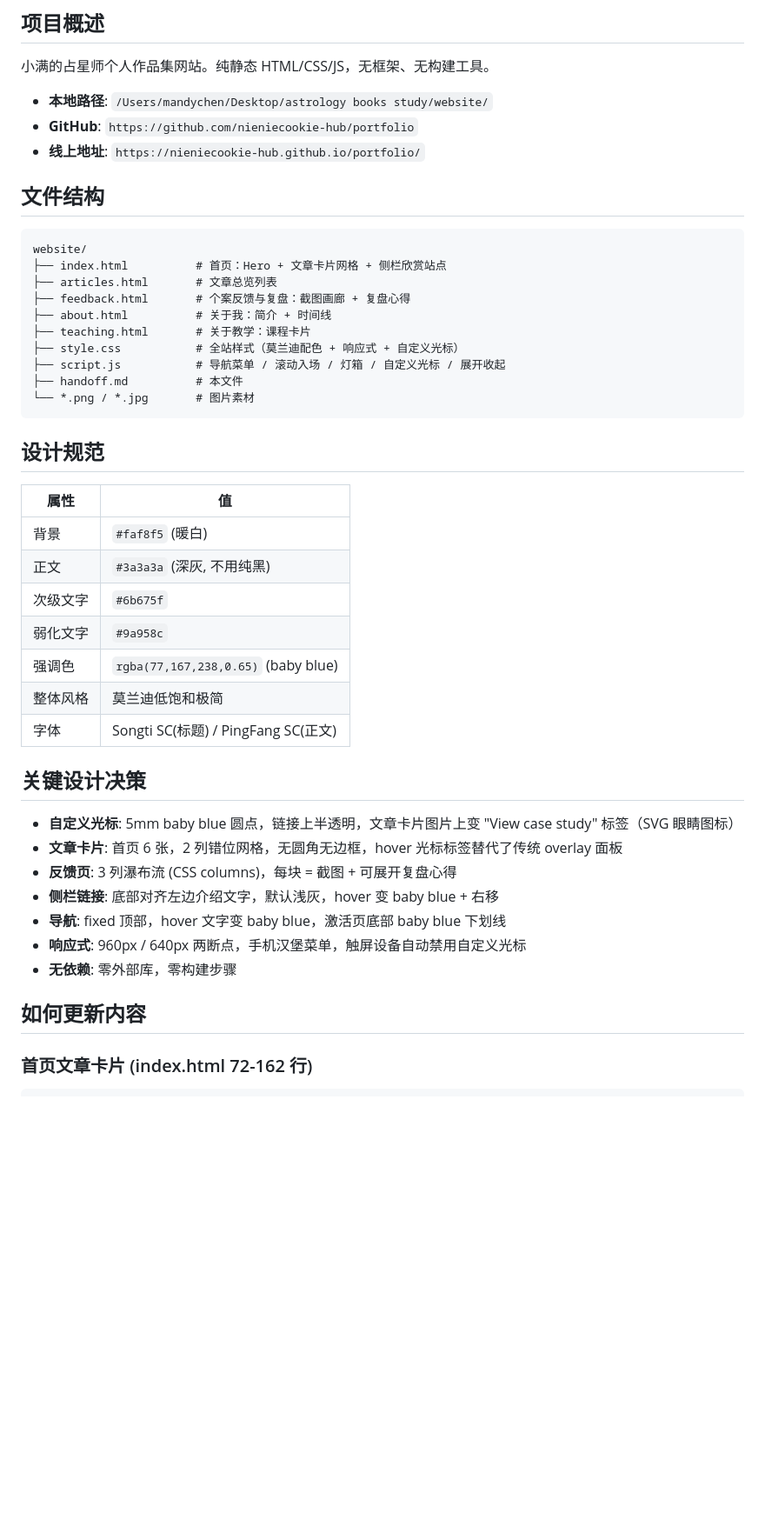
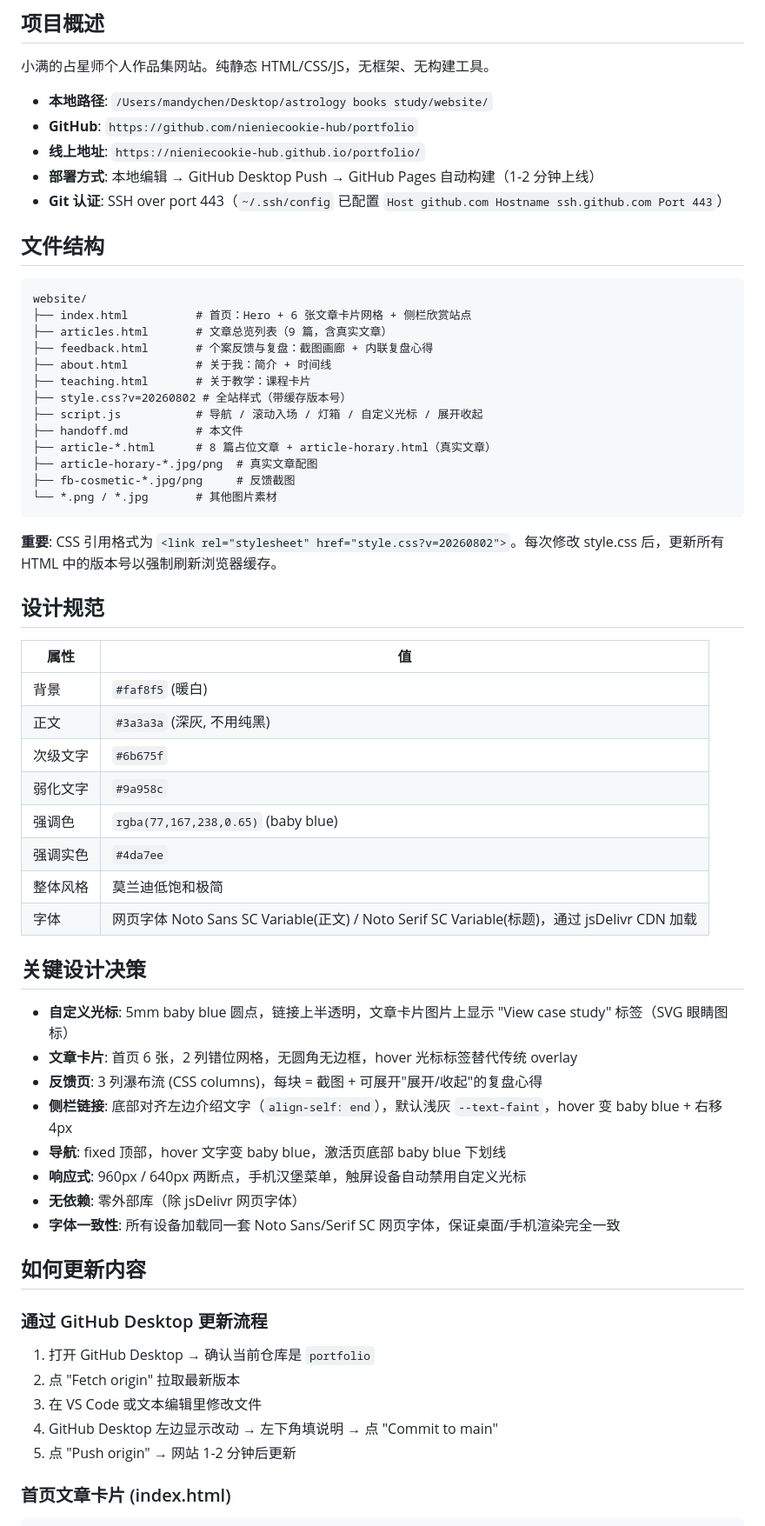
Before and after one commit to nieniecookie-hub/portfolio, a Markdown page: handoff.md, the part around one of its changes. Shown at 87% size. Drawn GitHub-style; blank space fills up the shorter version.

````diff
--- a/handoff.md
+++ b/handoff.md
@@ -7,21 +7,28 @@
 - **本地路径**: `/Users/mandychen/Desktop/astrology books study/website/`
 - **GitHub**: `https://github.com/nieniecookie-hub/portfolio`
 - **线上地址**: `https://nieniecookie-hub.github.io/portfolio/`
+- **部署方式**: 本地编辑 → GitHub Desktop Push → GitHub Pages 自动构建（1-2 分钟上线）
+- **Git 认证**: SSH over port 443（`~/.ssh/config` 已配置 `Host github.com Hostname ssh.github.com Port 443`）
 
 ## 文件结构
 
 ```
 website/
-├── index.html          # 首页：Hero + 文章卡片网格 + 侧栏欣赏站点
-├── articles.html       # 文章总览列表
-├── feedback.html       # 个案反馈与复盘：截图画廊 + 复盘心得
+├── index.html          # 首页：Hero + 6 张文章卡片网格 + 侧栏欣赏站点
+├── articles.html       # 文章总览列表（9 篇，含真实文章）
+├── feedback.html       # 个案反馈与复盘：截图画廊 + 内联复盘心得
 ├── about.html          # 关于我：简介 + 时间线
 ├── teaching.html       # 关于教学：课程卡片
-├── style.css           # 全站样式（莫兰迪配色 + 响应式 + 自定义光标）
-├── script.js           # 导航菜单 / 滚动入场 / 灯箱 / 自定义光标 / 展开收起
+├── style.css?v=20260802 # 全站样式（带缓存版本号）
+├── script.js           # 导航 / 滚动入场 / 灯箱 / 自定义光标 / 展开收起
 ├── handoff.md          # 本文件
-└── *.png / *.jpg       # 图片素材
+├── article-*.html      # 8 篇占位文章 + article-horary.html（真实文章）
+├── article-horary-*.jpg/png  # 真实文章配图
+├── fb-cosmetic-*.jpg/png     # 反馈截图
+└── *.png / *.jpg       # 其他图片素材
 ```
+
+**重要**: CSS 引用格式为 `<link rel="stylesheet" href="style.css?v=20260802">`。每次修改 style.css 后，更新所有 HTML 中的版本号以强制刷新浏览器缓存。
 
 ## 设计规范
 
@@ -32,20 +39,31 @@ website/
 | 次级文字 | `#6b675f` |
 | 弱化文字 | `#9a958c` |
 | 强调色 | `rgba(77,167,238,0.65)` (baby blue) |
+| 强调实色 | `#4da7ee` |
 | 整体风格 | 莫兰迪低饱和极简 |
-| 字体 | Songti SC(标题) / PingFang SC(正文) |
+| 字体 | 网页字体 Noto Sans SC Variable(正文) / Noto Serif SC Variable(标题)，通过 jsDelivr CDN 加载 |
 
 ## 关键设计决策
 
-- **自定义光标**: 5mm baby blue 圆点，链接上半透明，文章卡片图片上变 "View case study" 标签（SVG 眼睛图标）
-- **文章卡片**: 首页 6 张，2 列错位网格，无圆角无边框，hover 光标标签替代了传统 overlay 面板
-- **反馈页**: 3 列瀑布流 (CSS columns)，每块 = 截图 + 可展开复盘心得
-- **侧栏链接**: 底部对齐左边介绍文字，默认浅灰，hover 变 baby blue + 右移
+- **自定义光标**: 5mm baby blue 圆点，链接上半透明，文章卡片图片上显示 "View case study" 标签（SVG 眼睛图标）
+- **文章卡片**: 首页 6 张，2 列错位网格，无圆角无边框，hover 光标标签替代传统 overlay
+- **反馈页**: 3 列瀑布流 (CSS columns)，每块 = 截图 + 可展开"展开/收起"的复盘心得
+- **侧栏链接**: 底部对齐左边介绍文字（`align-self: end`），默认浅灰 `--text-faint`，hover 变 baby blue + 右移 4px
 - **导航**: fixed 顶部，hover 文字变 baby blue，激活页底部 baby blue 下划线
 - **响应式**: 960px / 640px 两断点，手机汉堡菜单，触屏设备自动禁用自定义光标
-- **无依赖**: 零外部库，零构建步骤
+- **无依赖**: 零外部库（除 jsDelivr 网页字体）
+- **字体一致性**: 所有设备加载同一套 Noto Sans/Serif SC 网页字体，保证桌面/手机渲染完全一致
 
 ## 如何更新内容
 
-### 首页文章卡片 (index.html 72-162 行)
+### 通过 GitHub Desktop 更新流程
+
+1. 打开 GitHub Desktop → 确认当前仓库是 `portfolio`
+2. 点 "Fetch origin" 拉取最新版本
+3. 在 VS Code 或文本编辑里修改文件
+4. GitHub Desktop 左边显示改动 → 左下角填说明 → 点 "Commit to main"
+5. 点 "Push origin" → 网站 1-2 分钟后更新
+
+### 首页文章卡片 (index.html)
+
 ```html
````
Also changed, not shown: other parts of handoff.md (+89 -21 lines).
